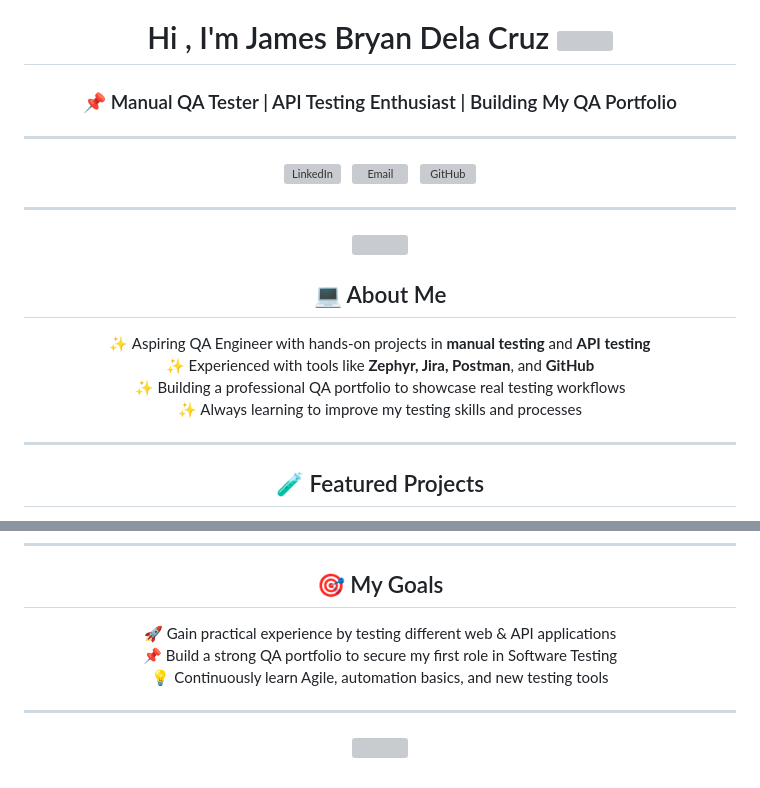
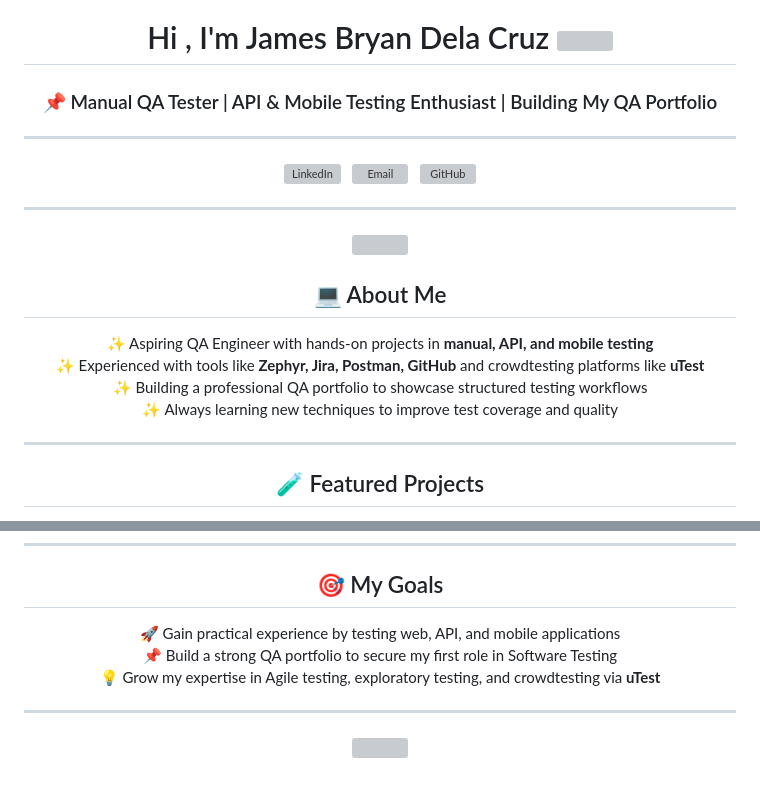
Before and after one commit to jamesbryan-qa/qa-portfolio, a Markdown page: README.md, 2 parts joined by grey strips. GitHub-like rendering; grey boxes are pictures that could not be loaded.

```diff
--- a/README.md
+++ b/README.md
@@ -1,6 +1,6 @@
 <h1 align="center">Hi , I'm James Bryan Dela Cruz <img src="https://github.com/TheDudeThatCode/TheDudeThatCode/blob/master/Assets/Hi.gif" width="35"></h1>
 
-<h3 align="center">📌 Manual QA Tester | API Testing Enthusiast | Building My QA Portfolio</h3>
+<h3 align="center">📌 Manual QA Tester | API & Mobile Testing Enthusiast | Building My QA Portfolio</h3>
 
 ---
 
@@ -25,10 +25,10 @@
 <h2 align="center">💻 About Me</h2>
 
 <p align="center">
-✨ Aspiring QA Engineer with hands-on projects in <b>manual testing</b> and <b>API testing</b> <br>
-✨ Experienced with tools like <b>Zephyr, Jira, Postman</b>, and <b>GitHub</b> <br>
-✨ Building a professional QA portfolio to showcase real testing workflows <br>
-✨ Always learning to improve my testing skills and processes
+✨ Aspiring QA Engineer with hands-on projects in <b>manual, API, and mobile testing</b> <br>
+✨ Experienced with tools like <b>Zephyr, Jira, Postman, GitHub</b> and crowdtesting platforms like <b>uTest</b> <br>
+✨ Building a professional QA portfolio to showcase structured testing workflows <br>
+✨ Always learning new techniques to improve test coverage and quality
 </p>
 
 ---
@@ -60,9 +62,9 @@
 <h2 align="center">🎯 My Goals</h2>
 
 <p align="center">
-🚀 Gain practical experience by testing different web & API applications <br>
+🚀 Gain practical experience by testing web, API, and mobile applications <br>
 📌 Build a strong QA portfolio to secure my first role in Software Testing <br>
-💡 Continuously learn Agile, automation basics, and new testing tools
+💡 Grow my expertise in Agile testing, exploratory testing, and crowdtesting via <b>uTest</b>
 </p>
 
 ---
```
Also changed, not shown: other parts of README.md (+2 -0 lines).
